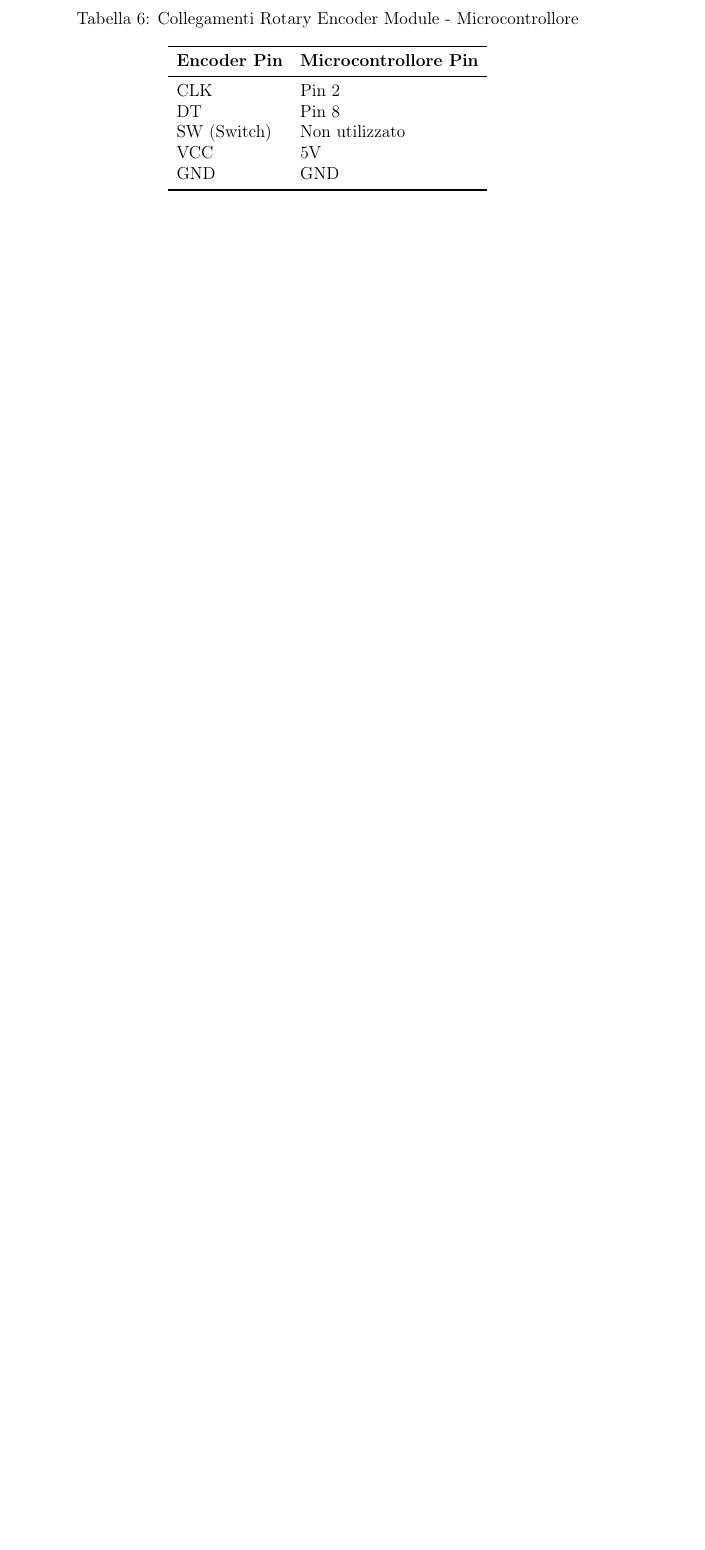
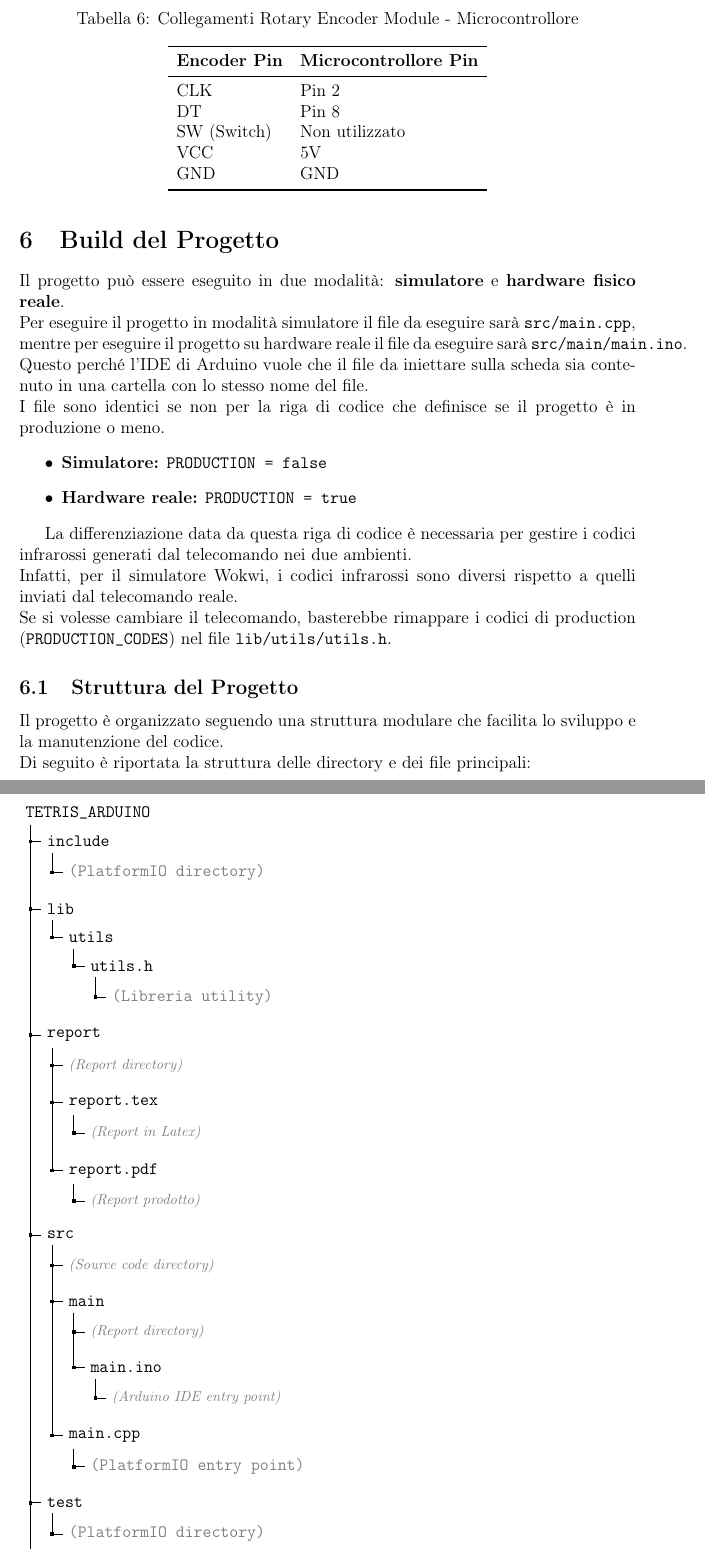
Before and after one commit to enricoferraiolo/tetris_arduino, a LaTeX document (report/report.tex): part of page 7 of 7 before the commit and two parts of pages 7 and 8 of 9 after it, the two joined at a grey line, cut so that both start at the same text, the shorter picture padded with empty space. Compiled offline with pdfLaTeX.

Commit message:
fix: add project build instructions and structure overview in report.tex

```diff
--- a/report/report.tex
+++ b/report/report.tex
@@ -30,6 +30,10 @@
 \usepackage{hyperref}
 \usepackage{caption}
 \usepackage{subcaption}
+
+% Supporto per tabelle e figure
+\usepackage{forest}
+
 
 %%% CONFIGURAZIONI %%%
 % Configurazione hyperref
@@ -324,3 +328,73 @@ Collegamenti tra l'encoder rotativo e il microcontrollore:
     \end{tabular}
 \end{table}
 
+\section{Build del Progetto}
+\label{sec:build}
+Il progetto può essere eseguito in due modalità: \textbf{simulatore} e \textbf{hardware fisico reale}.\\
+Per eseguire il progetto in modalità simulatore il file da eseguire sarà \texttt{src/main.cpp}, mentre per eseguire il progetto su hardware
+reale il file da eseguire sarà \texttt{src/main/main.ino}.\\
+Questo perché l'IDE di Arduino vuole che il file da iniettare sulla scheda sia contenuto in una cartella con lo stesso nome del file.\\
+I file sono identici se non per la riga di codice che definisce se il progetto è in produzione o meno.
+\begin{itemize}
+    \item \textbf{Simulatore:} \texttt{PRODUCTION = false}
+    \item \textbf{Hardware reale:} \texttt{PRODUCTION = true}
+\end{itemize}
+
+La differenziazione data da questa riga di codice è necessaria per gestire i codici infrarossi generati dal telecomando nei due ambienti.\\
+Infatti, per il simulatore Wokwi, i codici infrarossi sono diversi rispetto a quelli inviati dal telecomando reale.\\
+Se si volesse cambiare il telecomando, basterebbe rimappare i codici di production (\texttt{PRODUCTION\_CODES}) nel file \texttt{lib/utils/utils.h}.
+
+\subsection{Struttura del Progetto}
+\label{subsec:progetto-struttura}
+Il progetto è organizzato seguendo una struttura modulare che facilita lo sviluppo e la manutenzione del codice. \\
+Di seguito è riportata la struttura delle directory e dei file principali:\\
+\begin{forest}
+    for tree={
+    font=\ttfamily,
+    grow'=0,
+    child anchor=west,
+    parent anchor=south,
+    anchor=west,
+    calign=first,
+    edge path={
+            \noexpand\path [draw, \forestoption{edge}]
+            (!u.south west) +(7.5pt,0) |- node[fill,inner sep=1.25pt] {} (.child anchor)\forestoption{edge label};
+        },
+    before typesetting nodes={
+            if n=1
+                {insert before={[,phantom]}}
+                {}
+        },
+    fit=band,
+    before computing xy={l=15pt},
+    }
+    [TETRIS\_ARDUINO
+    [include [{\color{gray}(PlatformIO directory)}], font=\footnotesize\itshape\color{gray}]
+    [lib
+            [utils
+                    [utils.h [{\color{gray}(Libreria utility)}], font=\footnotesize\itshape\color{gray}]
+            ]
+    ]
+    [report [{\color{gray}(Report directory)}, font=\footnotesize\itshape\color{gray}]
+            [report.tex [{\color{gray}(Report in Latex)}, font=\footnotesize\itshape\color{gray}]]
+            [report.pdf [{\color{gray}(Report prodotto)}, font=\footnotesize\itshape\color{gray}]]
+    ]
+    [src
+            [{\color{gray}(Source code directory)}, font=\footnotesize\itshape\color{gray}]
+            [main
+                    [{\color{gray}(Report directory)}, font=\footnotesize\itshape\color{gray}]
+                    [main.ino [{\color{gray}(Arduino IDE entry point)}, font=\footnotesize\itshape\color{gray}]]
+            ]
+            [main.cpp [{\color{gray}(PlatformIO entry point)}], font=\footnotesize\itshape\color{gray}]
+    ]
+    [test [{\color{gray}(PlatformIO directory)}], font=\footnotesize\itshape\color{gray}]
+    [diagram.json [{\color{gray}(File di configurazione Wokwi - circuiteria)}, font=\footnotesize\itshape\color{gray}]]
+    [platformio.ini [{\color{gray}(File di configurazione PlatformIO)}, font=\footnotesize\itshape\color{gray}]]
+    [README.md [{\color{gray}(Documentazione)}, font=\footnotesize\itshape\color{gray}]]
+    [wokwi.toml [{\color{gray}(File di configurazione Wokwi - simulatore)}, font=\footnotesize\itshape\color{gray}]]
+    ]
+\end{forest}
+\subsection{Simulatore}
+Di seguito sono riportati i passaggi per eseguire il progetto in modalità simulatore.
+\begin{enumerate}
+    \item Aprire VSCode
```
Also changed, not shown: report/report.pdf, report/report.tex (60 more changed lines).
